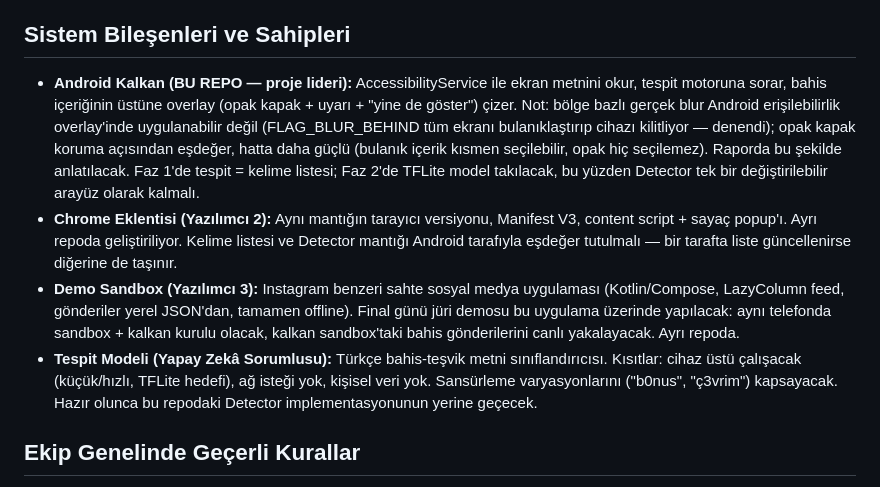
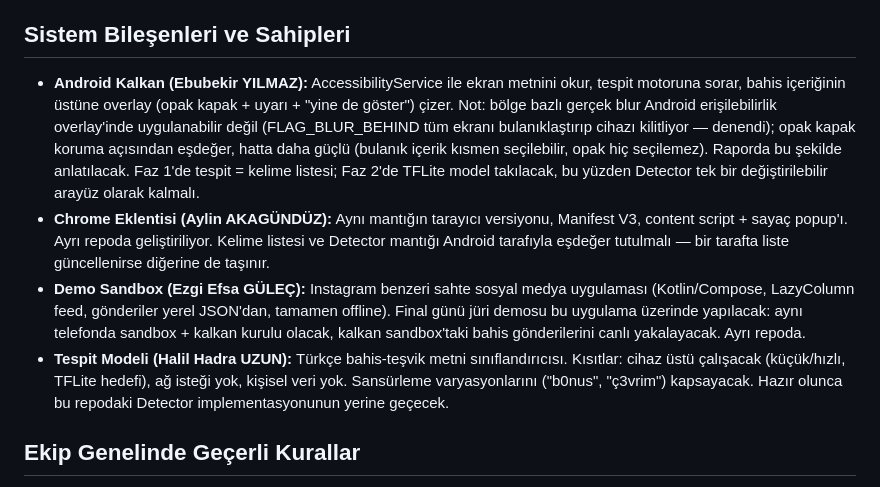
Before and after one commit to Ebubekir23/BahisKalkani, a Markdown page: PROJE.md, the part around the change. Drawn GitHub-style.

```diff
--- a/PROJE.md
+++ b/PROJE.md
@@ -4,10 +4,10 @@ Bu proje TEKNOFEST 2026 "Bağımlılıklarla Mücadelede Teknolojik Uygulamalar
 
 ## Sistem Bileşenleri ve Sahipleri
 
-- **Android Kalkan (BU REPO — proje lideri):** AccessibilityService ile ekran metnini okur, tespit motoruna sorar, bahis içeriğinin üstüne overlay (opak kapak + uyarı + "yine de göster") çizer. Not: bölge bazlı gerçek blur Android erişilebilirlik overlay'inde uygulanabilir değil (FLAG_BLUR_BEHIND tüm ekranı bulanıklaştırıp cihazı kilitliyor — denendi); opak kapak koruma açısından eşdeğer, hatta daha güçlü (bulanık içerik kısmen seçilebilir, opak hiç seçilemez). Raporda bu şekilde anlatılacak. Faz 1'de tespit = kelime listesi; Faz 2'de TFLite model takılacak, bu yüzden Detector tek bir değiştirilebilir arayüz olarak kalmalı.
-- **Chrome Eklentisi (Yazılımcı 2):** Aynı mantığın tarayıcı versiyonu, Manifest V3, content script + sayaç popup'ı. Ayrı repoda geliştiriliyor. Kelime listesi ve Detector mantığı Android tarafıyla eşdeğer tutulmalı — bir tarafta liste güncellenirse diğerine de taşınır.
-- **Demo Sandbox (Yazılımcı 3):** Instagram benzeri sahte sosyal medya uygulaması (Kotlin/Compose, LazyColumn feed, gönderiler yerel JSON'dan, tamamen offline). Final günü jüri demosu bu uygulama üzerinde yapılacak: aynı telefonda sandbox + kalkan kurulu olacak, kalkan sandbox'taki bahis gönderilerini canlı yakalayacak. Ayrı repoda.
-- **Tespit Modeli (Yapay Zekâ Sorumlusu):** Türkçe bahis-teşvik metni sınıflandırıcısı. Kısıtlar: cihaz üstü çalışacak (küçük/hızlı, TFLite hedefi), ağ isteği yok, kişisel veri yok. Sansürleme varyasyonlarını ("b0nus", "ç3vrim") kapsayacak. Hazır olunca bu repodaki Detector implementasyonunun yerine geçecek.
+- **Android Kalkan (Ebubekir YILMAZ):** AccessibilityService ile ekran metnini okur, tespit motoruna sorar, bahis içeriğinin üstüne overlay (opak kapak + uyarı + "yine de göster") çizer. Not: bölge bazlı gerçek blur Android erişilebilirlik overlay'inde uygulanabilir değil (FLAG_BLUR_BEHIND tüm ekranı bulanıklaştırıp cihazı kilitliyor — denendi); opak kapak koruma açısından eşdeğer, hatta daha güçlü (bulanık içerik kısmen seçilebilir, opak hiç seçilemez). Raporda bu şekilde anlatılacak. Faz 1'de tespit = kelime listesi; Faz 2'de TFLite model takılacak, bu yüzden Detector tek bir değiştirilebilir arayüz olarak kalmalı.
+- **Chrome Eklentisi (Aylin AKAGÜNDÜZ):** Aynı mantığın tarayıcı versiyonu, Manifest V3, content script + sayaç popup'ı. Ayrı repoda geliştiriliyor. Kelime listesi ve Detector mantığı Android tarafıyla eşdeğer tutulmalı — bir tarafta liste güncellenirse diğerine de taşınır.
+- **Demo Sandbox (Ezgi Efsa GÜLEÇ):** Instagram benzeri sahte sosyal medya uygulaması (Kotlin/Compose, LazyColumn feed, gönderiler yerel JSON'dan, tamamen offline). Final günü jüri demosu bu uygulama üzerinde yapılacak: aynı telefonda sandbox + kalkan kurulu olacak, kalkan sandbox'taki bahis gönderilerini canlı yakalayacak. Ayrı repoda.
+- **Tespit Modeli (Halil Hadra UZUN):** Türkçe bahis-teşvik metni sınıflandırıcısı. Kısıtlar: cihaz üstü çalışacak (küçük/hızlı, TFLite hedefi), ağ isteği yok, kişisel veri yok. Sansürleme varyasyonlarını ("b0nus", "ç3vrim") kapsayacak. Hazır olunca bu repodaki Detector implementasyonunun yerine geçecek.
 
 ## Ekip Genelinde Geçerli Kurallar
 
```
